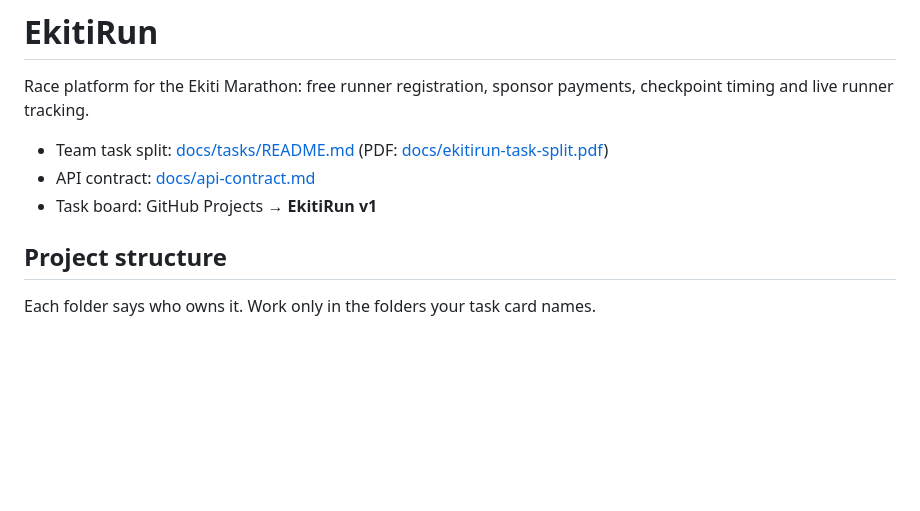
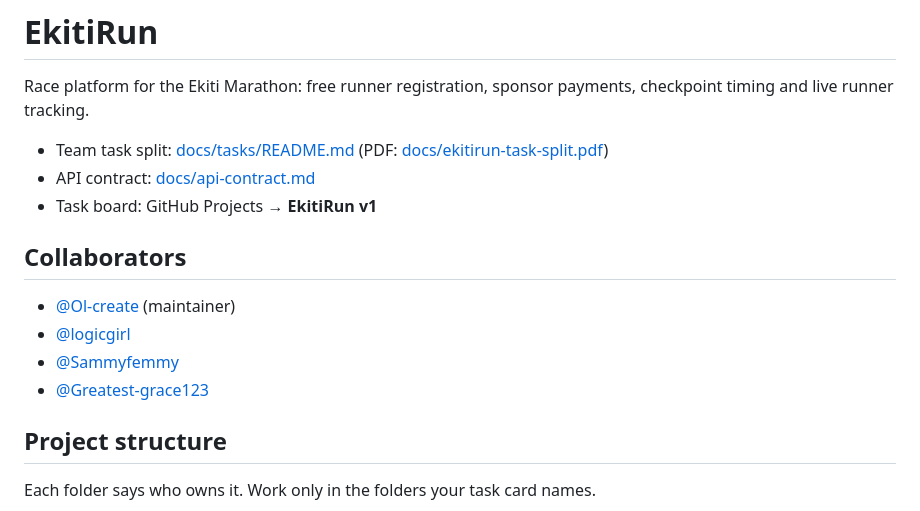
Before and after one commit to Ol-create/EkitiRun, a Markdown page: README.md, the part around one of its changes. Drawn GitHub-style; blank space fills up the shorter version.

```diff
--- a/README.md
+++ b/README.md
@@ -5,6 +5,13 @@ Race platform for the Ekiti Marathon: free runner registration, sponsor payments
 - Team task split: [docs/tasks/README.md](docs/tasks/README.md) (PDF: [docs/ekitirun-task-split.pdf](docs/ekitirun-task-split.pdf))
 - API contract: [docs/api-contract.md](docs/api-contract.md)
 - Task board: GitHub Projects → **EkitiRun v1**
+
+## Collaborators
+
+- [@Ol-create](https://github.com/Ol-create) (maintainer)
+- [@logicgirl](https://github.com/logicgirl)
+- [@Sammyfemmy](https://github.com/Sammyfemmy)
+- [@Greatest-grace123](https://github.com/Greatest-grace123)
 
 ## Project structure
 
```
Also changed, not shown: other parts of README.md (+129 -1 lines).
